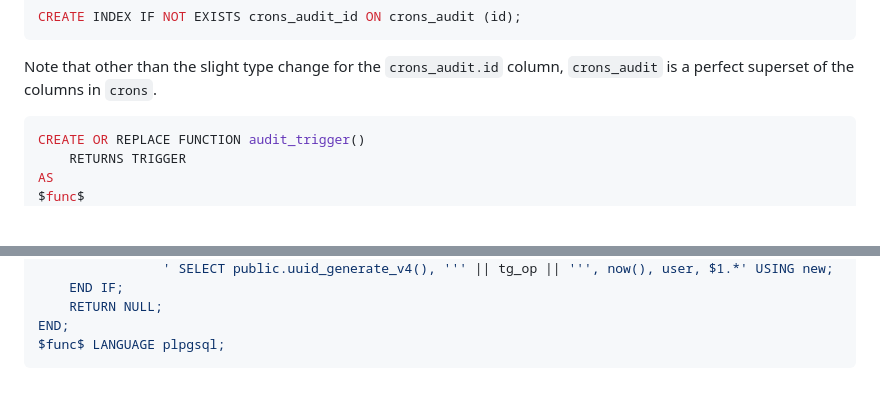
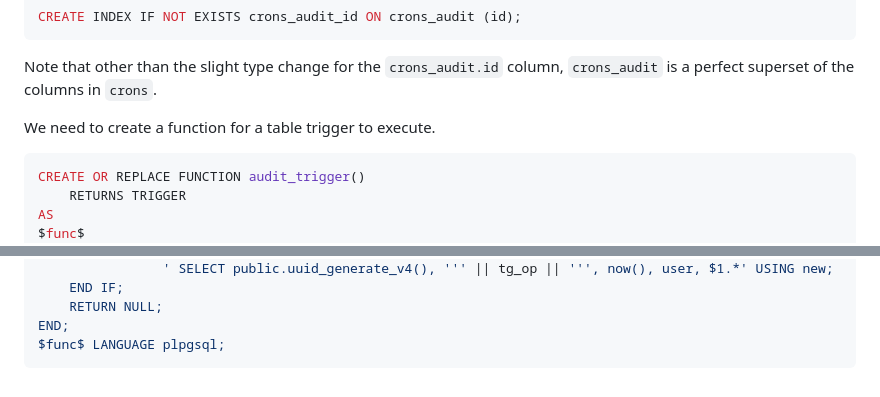
Before and after one commit to emmercm/www, a Markdown page: src/blog/_postgres-audit-triggers.md, 2 parts joined by grey strips. Rendered like a GitHub page; blank space fills up the shorter version.

Commit message:
src/blog/_postgres-audit-triggers.md updated from https://stackedit.io/

````diff
--- a/src/blog/_postgres-audit-triggers.md
+++ b/src/blog/_postgres-audit-triggers.md
@@ -75,7 +75,7 @@ CREATE INDEX IF NOT EXISTS crons_audit_id ON crons_audit (id);
 
 Note that other than the slight type change for the `crons_audit.id` column, `crons_audit` is a perfect superset of the columns in `crons`.
 
-
+We need to create a function for a table trigger to execute.
 
 ```sql
 CREATE OR REPLACE FUNCTION audit_trigger()
@@ -198,6 +198,6 @@ END;
 $func$ LANGUAGE plpgsql;
 ```
 <!--stackedit_data:
-eyJoaXN0b3J5IjpbLTIxMjQxMzM3MjgsLTE4MTI5MDc2OTUsLT
-E2ODMyOTM3ODksLTE0MzYwOTU4NTIsLTYzMzQ1MjkxNl19
+eyJoaXN0b3J5IjpbLTQ0NTU2NzEzMiwtMTgxMjkwNzY5NSwtMT
+Y4MzI5Mzc4OSwtMTQzNjA5NTg1MiwtNjMzNDUyOTE2XX0=
 -->
````
